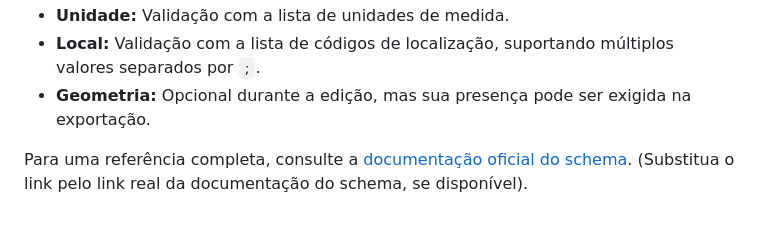
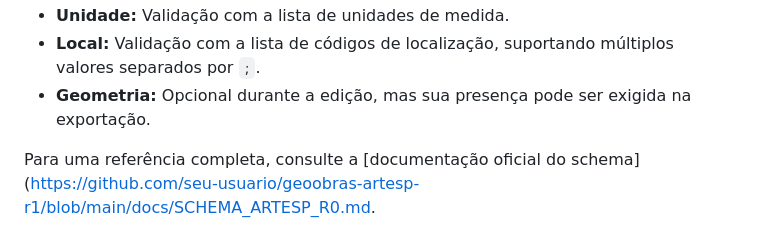
Before and after one commit to romulo-macedo/App-Maps, a Markdown page: README.md, the part around the change. Rendered like a GitHub page.

Commit message:
Fix link format in README.md

```diff
--- a/README.md
+++ b/README.md
@@ -161,4 +161,4 @@ A aplicação foi desenvolvida para seguir a estrutura de dados definida no Sche
 - **Local:** Validação com a lista de códigos de localização, suportando múltiplos valores separados por `;`.
 - **Geometria:** Opcional durante a edição, mas sua presença pode ser exigida na exportação.
 
-Para uma referência completa, consulte a [documentação oficial do schema]([https://github.com/seu-usuario/geoobras-artesp-r1/blob/main/docs/SCHEMA_ARTESP_R0.md](https://dadosabertos.artesp.sp.gov.br/dataset/programacao-de-obras/resource/cd8f9bb4-3a78-4c7f-99c8-f289da731e10)). (Substitua o link pelo link real da documentação do schema, se disponível).
+Para uma referência completa, consulte a [documentação oficial do schema]([https://github.com/seu-usuario/geoobras-artesp-r1/blob/main/docs/SCHEMA_ARTESP_R0.md](https://dadosabertos.artesp.sp.gov.br/dataset/programacao-de-obras/resource/cd8f9bb4-3a78-4c7f-99c8-f289da731e10).
```
